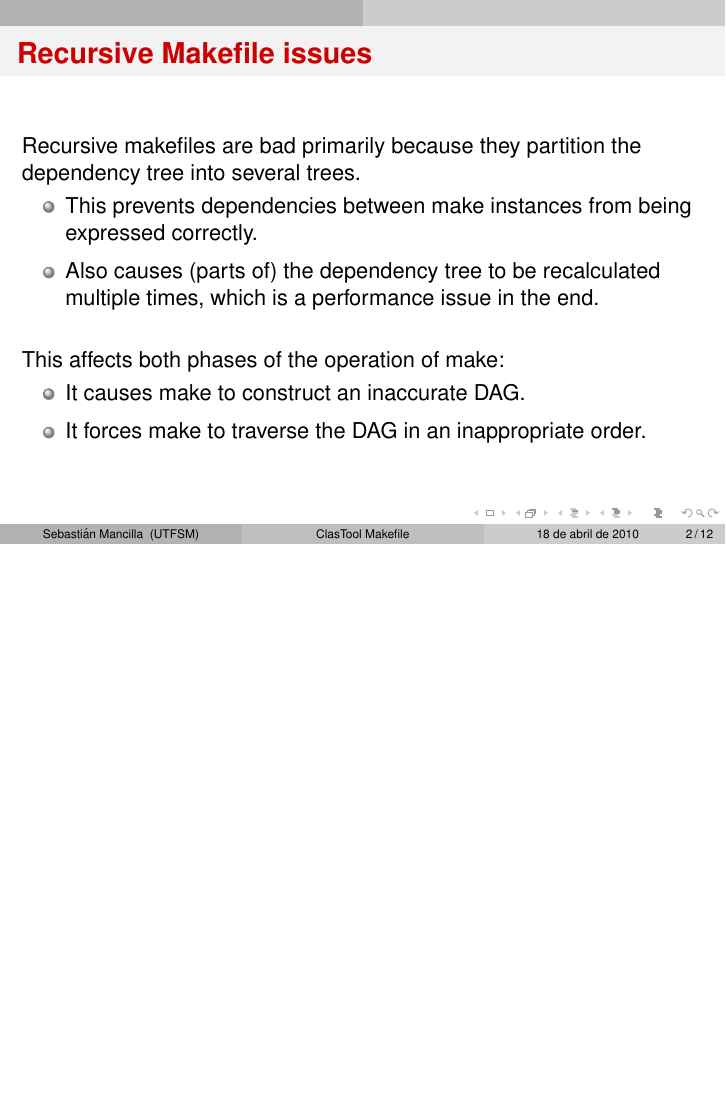
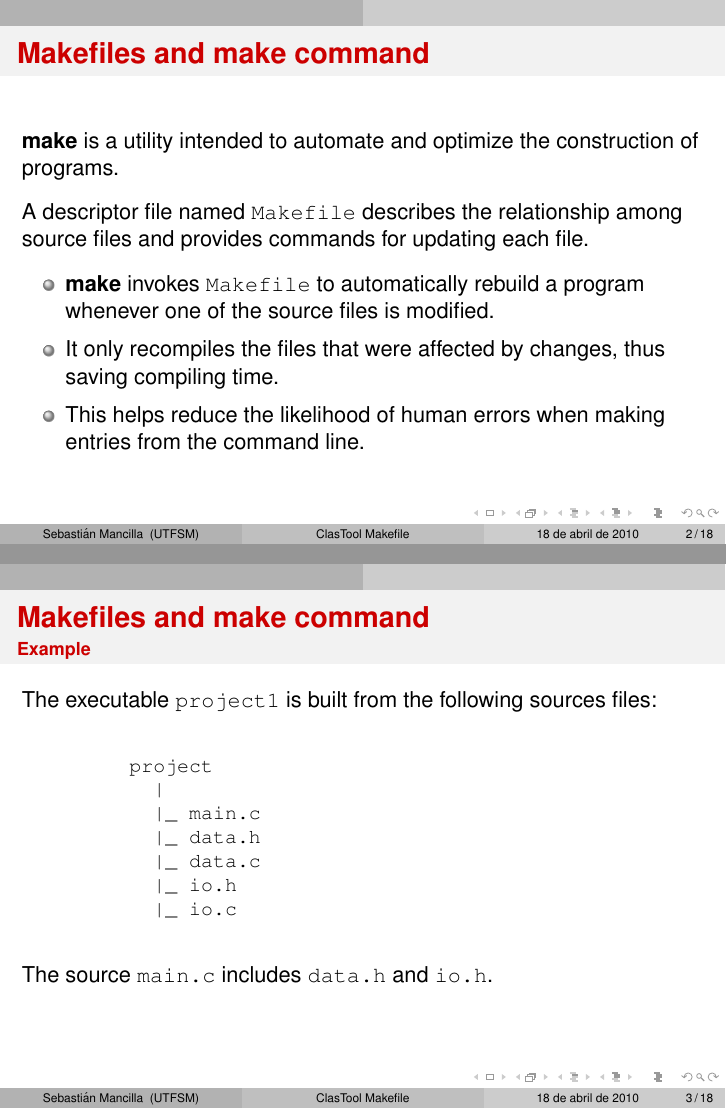
Before and after one commit to renecaceres/ClasTool, LaTeX slides (doc/presentation.tex): page 2 of 14 before the commit and pages 5 and 6 of 36 after it, the two joined at a grey line, the shorter picture padded with empty space. Compiled offline with pdfLaTeX.

Commit message:
Add make information and example
A few sentences about make and Makefiles are added. Also an explanation
of recursive and nonrecursive Makefiles.

```diff
--- a/doc/presentation.tex
+++ b/doc/presentation.tex
@@ -40,4 +40,62 @@
   \end{center}
 \end{frame}
 
+%%%%%%%%%%%%%%%%%%%%%%%%%%%%%%%%%%%%%%%%%%%%%%%%%%%%%%%%%%%%%%%%%%%%%%%%%%%%%%
+
+\begin{frame}
+  \frametitle{Makefiles and make command}
+
+  \textbf{make} is a utility intended to automate and optimize the
+  construction of programs.
+
+  \vspace{3mm}
+
+  A descriptor file named \texttt{Makefile} describes the relationship among
+  source files and provides commands for updating each file.
+
+  \pause
+  \vspace{2mm}
+  \begin{itemize}[<+->]
+    \item \textbf{make} invokes \texttt{Makefile} to automatically rebuild a
+      program whenever one of the source files is modified.\\[2mm]
+    \item It only recompiles the files that were affected by changes, thus
+      saving compiling time.\\[2mm]
+    \item This helps reduce the likelihood of human errors when making entries
+      from the command line.
+  \end{itemize}
+\end{frame}
+
+%%%%%%%%%%%%%%%%%%%%%%%%%%%%%%%%%%%%%%%%%%%%%%%%%%%%%%%%%%%%%%%%%%%%%%%%%%%%%%
+
+\lstset{%
+     showstringspaces = false,
+     basicstyle=\small\ttfamily,
+   }
+
+\begin{frame}[t,fragile]
+  \frametitle{Makefiles and make command}
+  \framesubtitle{Example}
+
+  The executable \texttt{project1} is built from the following sources files:
+
+  \vspace{5mm}
+  \begin{lstlisting}[language=make]
+         project
+           |
+           |_ main.c
+           |_ data.h
+           |_ data.c
+           |_ io.h
+           |_ io.c
+  \end{lstlisting}
+
+  \vspace{5mm}
+  The source \texttt{main.c} includes \texttt{data.h} and
+  \texttt{io.h}.
+
+\end{frame}
+
 %%%%%%%%%%%%%%%%%%%%%%%%%%%%%%%%%%%%%%%%%%%%%%%%%%%%%%%%%%%%%%%%%%%%%%%%%%%
+
+\begin{frame}
+  \frametitle{Makefiles and make command}
@@ -43,0 +116 @@
+  \frametitle{Makefiles and make command}
@@ -43,0 +132 @@
+    io.o: io.h io.c
@@ -43,0 +139,9 @@
+\begin{frame}[fragile]
+  \frametitle{Makefiles and make command}
+  \framesubtitle{Example}
+
+  \small{
+  \begin{itemize}[<+->]
+    \item \textbf{make} runs the rule for first target \texttt{project1} and
+      figures its dependencies on \texttt{data.o}, \texttt{main.o} and
+      \texttt{io.o}.
@@ -43,0 +159,5 @@
+      build \texttt{project1}.
+  \end{itemize}
+  }
+
+\end{frame}
@@ -58,8 +208,8 @@
   This affects both phases of the operation of make:
 
   \begin{itemize}
-    \item It causes make to construct an inaccurate DAG.\\[2mm]
-    \item It forces make to traverse the DAG in an inappropriate order.
+    \item It causes make to construct an inaccurate dependency tree.\\[2mm]
+    \item It forces make to traverse the tree in an inappropriate order.
   \end{itemize}
 \end{frame}
 
```
Also changed, not shown: doc/depgraph.jpg (added), doc/presentation.tex (88 more changed lines).
